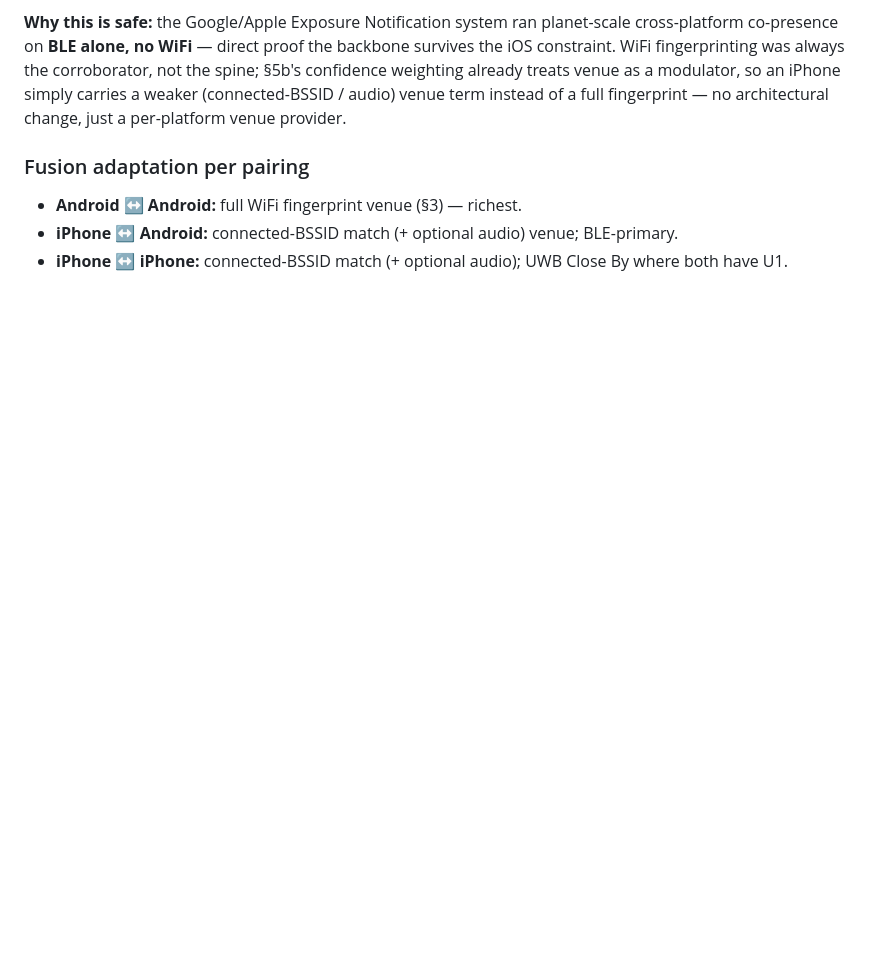
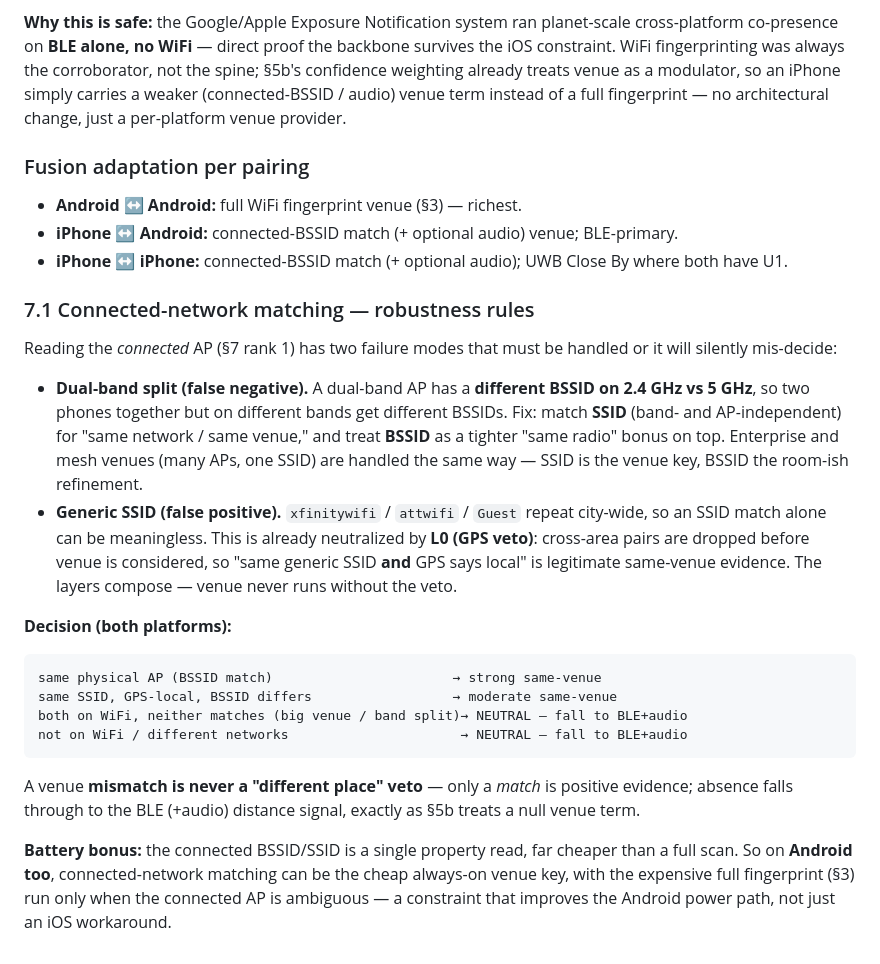
Before and after one commit to hazypiff/in-range, a Markdown page: docs/PROXIMITY_ALGORITHM.md, the part around the change. Drawn GitHub-style; blank space fills up the shorter version.

Commit message:
spec(§7.1): connected-network matching robustness — SSID/BSSID + fallback
Two real catches folded into the iOS mitigation:
- Dual-band split false-NEGATIVE: a dual-band AP has a different BSSID per band,
  so two phones together on 2.4 vs 5 GHz would mis-read as different venue. Fix:
  match SSID (band/AP-independent) for 'same venue', BSSID as a tighter 'same
  radio' bonus. Same rule handles enterprise/mesh (many APs, one SSID).
- Generic-SSID false-POSITIVE (xfinitywifi city-wide): already neutralized by the
  L0 GPS veto, which drops cross-area pairs before venue runs — so 'same generic
  SSID + GPS-local' is legit. The layers compose.
- A venue MISMATCH is never a 'different place' veto — only a match is positive
  evidence; absence falls through to BLE(+audio), consistent with §5b's null-venue
  handling.
- Battery: connected BSSID/SSID is one property read, far cheaper than a full
  scan — so on Android too it can be the cheap always-on venue key, full
  fingerprint only when ambiguous.

Co-Authored-By: Claude Opus 4.8 (1M context) <noreply@anthropic.com>

````diff
--- a/docs/PROXIMITY_ALGORITHM.md
+++ b/docs/PROXIMITY_ALGORITHM.md
@@ -330,3 +330,37 @@ venue provider.
 - **Android ↔ Android:** full WiFi fingerprint venue (§3) — richest.
 - **iPhone ↔ Android:** connected-BSSID match (+ optional audio) venue; BLE-primary.
 - **iPhone ↔ iPhone:** connected-BSSID match (+ optional audio); UWB Close By where both have U1.
+
+### 7.1 Connected-network matching — robustness rules
+
+Reading the *connected* AP (§7 rank 1) has two failure modes that must be handled
+or it will silently mis-decide:
+
+- **Dual-band split (false negative).** A dual-band AP has a **different BSSID on
+  2.4 GHz vs 5 GHz**, so two phones together but on different bands get different
+  BSSIDs. Fix: match **SSID** (band- and AP-independent) for "same network / same
+  venue," and treat **BSSID** as a tighter "same radio" bonus on top. Enterprise
+  and mesh venues (many APs, one SSID) are handled the same way — SSID is the
+  venue key, BSSID the room-ish refinement.
+- **Generic SSID (false positive).** `xfinitywifi` / `attwifi` / `Guest` repeat
+  city-wide, so an SSID match alone can be meaningless. This is already
+  neutralized by **L0 (GPS veto)**: cross-area pairs are dropped before venue is
+  considered, so "same generic SSID **and** GPS says local" is legitimate
+  same-venue evidence. The layers compose — venue never runs without the veto.
+
+**Decision (both platforms):**
+```
+same physical AP (BSSID match)                       → strong same-venue
+same SSID, GPS-local, BSSID differs                  → moderate same-venue
+both on WiFi, neither matches (big venue / band split)→ NEUTRAL — fall to BLE+audio
+not on WiFi / different networks                      → NEUTRAL — fall to BLE+audio
+```
+A venue **mismatch is never a "different place" veto** — only a *match* is
+positive evidence; absence falls through to the BLE (+audio) distance signal,
+exactly as §5b treats a null venue term.
+
+**Battery bonus:** the connected BSSID/SSID is a single property read, far cheaper
+than a full scan. So on **Android too**, connected-network matching can be the
+cheap always-on venue key, with the expensive full fingerprint (§3) run only when
+the connected AP is ambiguous — a constraint that improves the Android power path,
+not just an iOS workaround.
````
